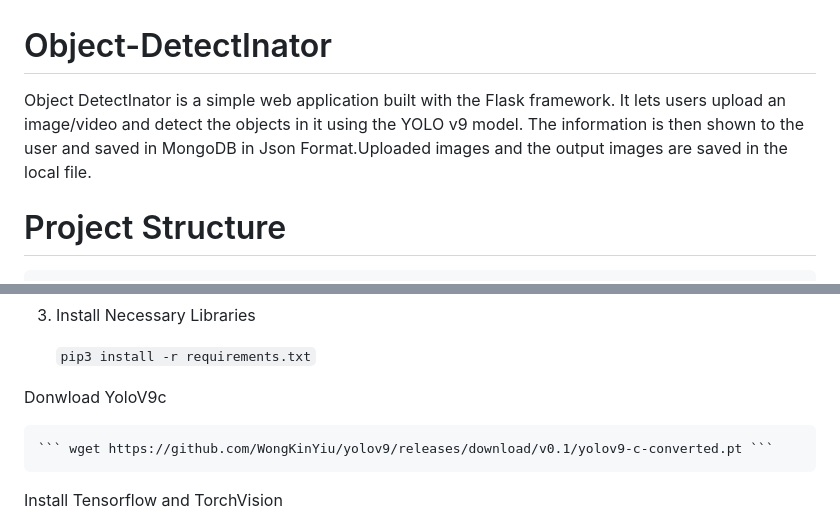
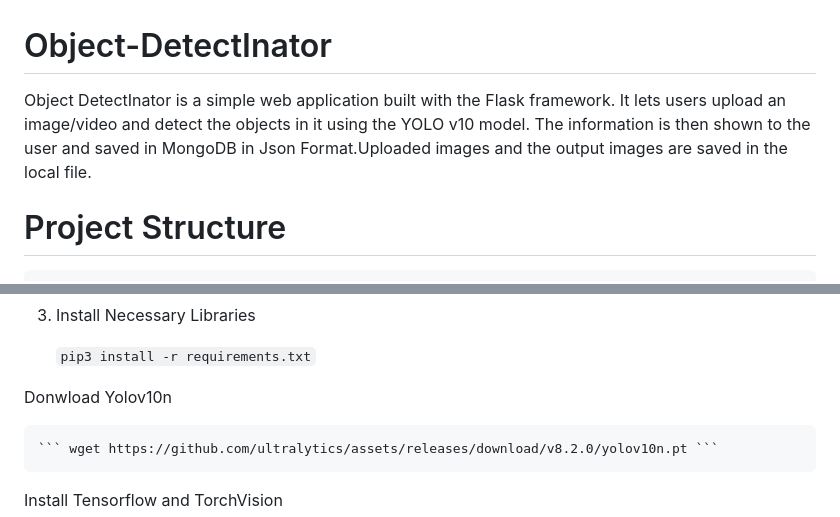
Before and after one commit to pranayvaranasi/Object-DetectInator, a Markdown page: README.md, 2 parts joined by grey strips. GitHub-like rendering.

````diff
--- a/README.md
+++ b/README.md
@@ -1,5 +1,5 @@
 # Object-DetectInator
-Object DetectInator is a simple web application built with the Flask framework. It lets users upload an image/video and detect the objects in it using the YOLO v9 model. The information is then shown to the user and saved in MongoDB in Json Format.Uploaded images and the output images are saved in the local file.
+Object DetectInator is a simple web application built with the Flask framework. It lets users upload an image/video and detect the objects in it using the YOLO v10 model. The information is then shown to the user and saved in MongoDB in Json Format.Uploaded images and the output images are saved in the local file.
 # Project Structure
 ```
 ├── app.py       # contains the Flask app object
@@ -32,9 +32,9 @@ Object DetectInator is a simple web application built with the Flask framework.
 
     ```pip3 install -r requirements.txt```
 
-Donwload YoloV9c
+Donwload Yolov10n
 
-    ``` wget https://github.com/WongKinYiu/yolov9/releases/download/v0.1/yolov9-c-converted.pt ```
+    ``` wget https://github.com/ultralytics/assets/releases/download/v8.2.0/yolov10n.pt ```
 
 Install Tensorflow and TorchVision
 
````
Also changed, not shown: other parts of README.md (+1 -1 lines).
